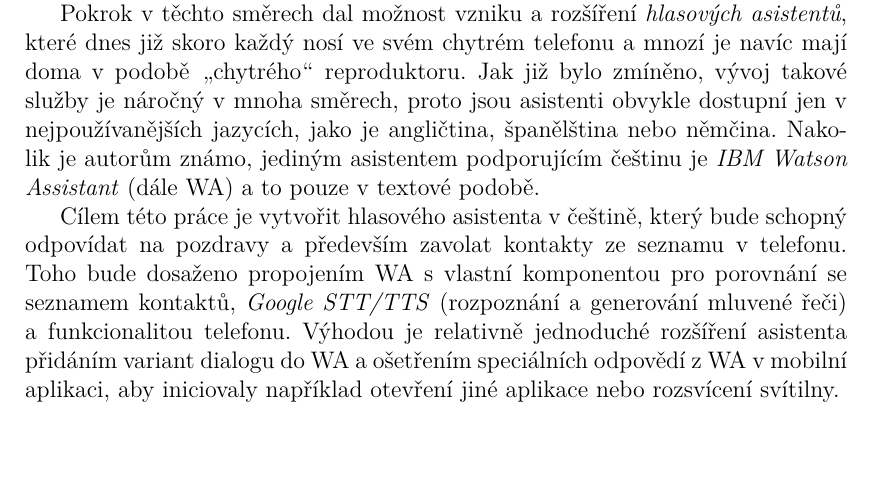
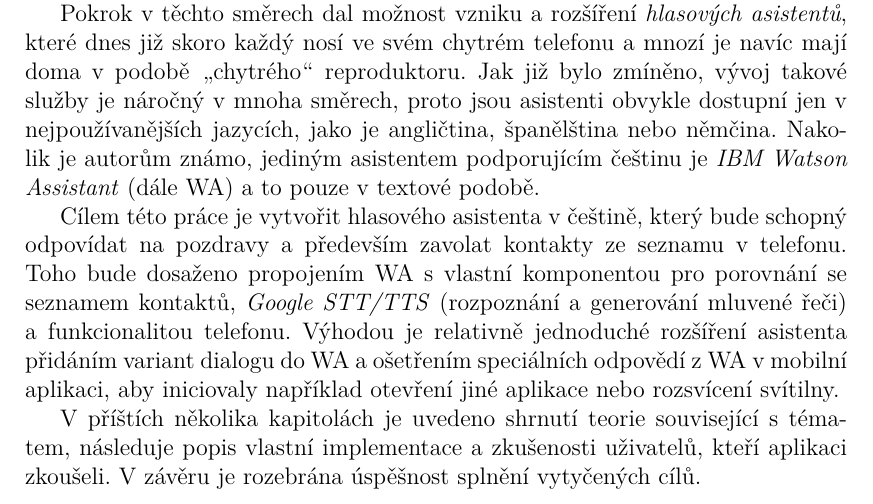
Before and after one commit to b0r3k/dial-dial, a LaTeX thesis (text/cs/prace.tex, which reads text/cs/uvod.tex): part of page 6 of 23, cut so that both start at the same text, the shorter picture padded with empty space. Compiled offline with pdfLaTeX.

Commit message:
Added summary about next chapters.

```diff
--- a/text/cs/uvod.tex
+++ b/text/cs/uvod.tex
@@ -36,3 +36,8 @@ pro porovnání se seznamem kontaktů, \textit{Google STT/TTS}
 je relativně jednoduché rozšíření asistenta přidáním variant dialogu do WA
 a ošetřením speciálních odpovědí z WA v mobilní aplikaci, aby iniciovaly
 například otevření jiné aplikace nebo rozsvícení svítilny.
+
+V příštích několika kapitolách je uvedeno shrnutí teorie související
+s tématem, následuje popis vlastní implementace a zkušenosti uživatelů,
+kteří aplikaci zkoušeli. V závěru je rozebrána úspěšnost splnění
+vytyčených cílů.
```
